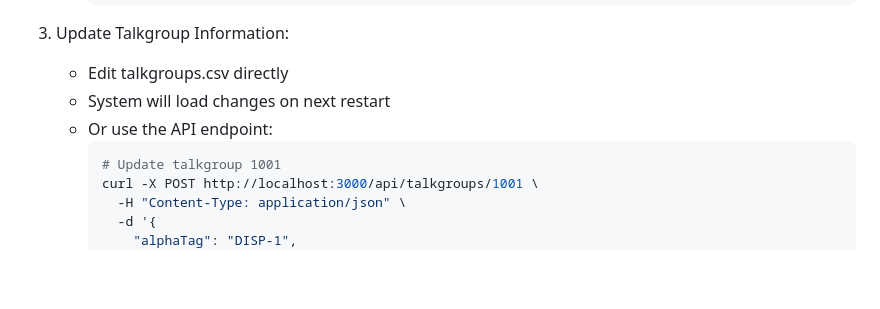
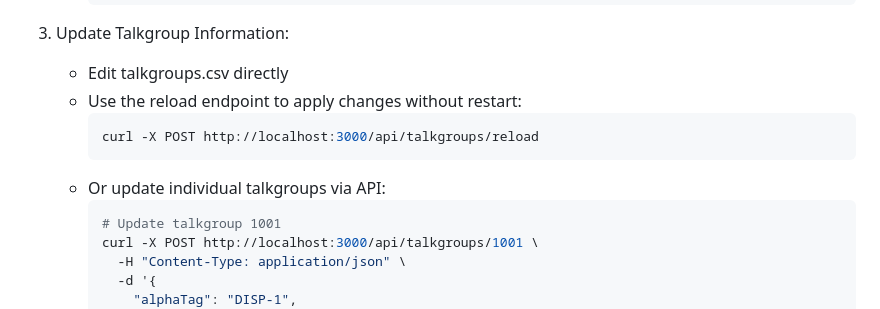
Before and after one commit to tadscottsmith/docker-trunk-recorder-dashboard, a Markdown page: README.md, the part around the change. Drawn GitHub-style; blank space fills up the shorter version.

Commit message:
docs: add talkgroups reload endpoint documentation

````diff
--- a/README.md
+++ b/README.md
@@ -76,8 +76,11 @@ The dashboard supports two ways to manage talkgroup metadata:
 
 3. Update Talkgroup Information:
    - Edit talkgroups.csv directly
-   - System will load changes on next restart
-   - Or use the API endpoint:
+   - Use the reload endpoint to apply changes without restart:
+     ```bash
+     curl -X POST http://localhost:3000/api/talkgroups/reload
+     ```
+   - Or update individual talkgroups via API:
      ```bash
      # Update talkgroup 1001
      curl -X POST http://localhost:3000/api/talkgroups/1001 \
````
